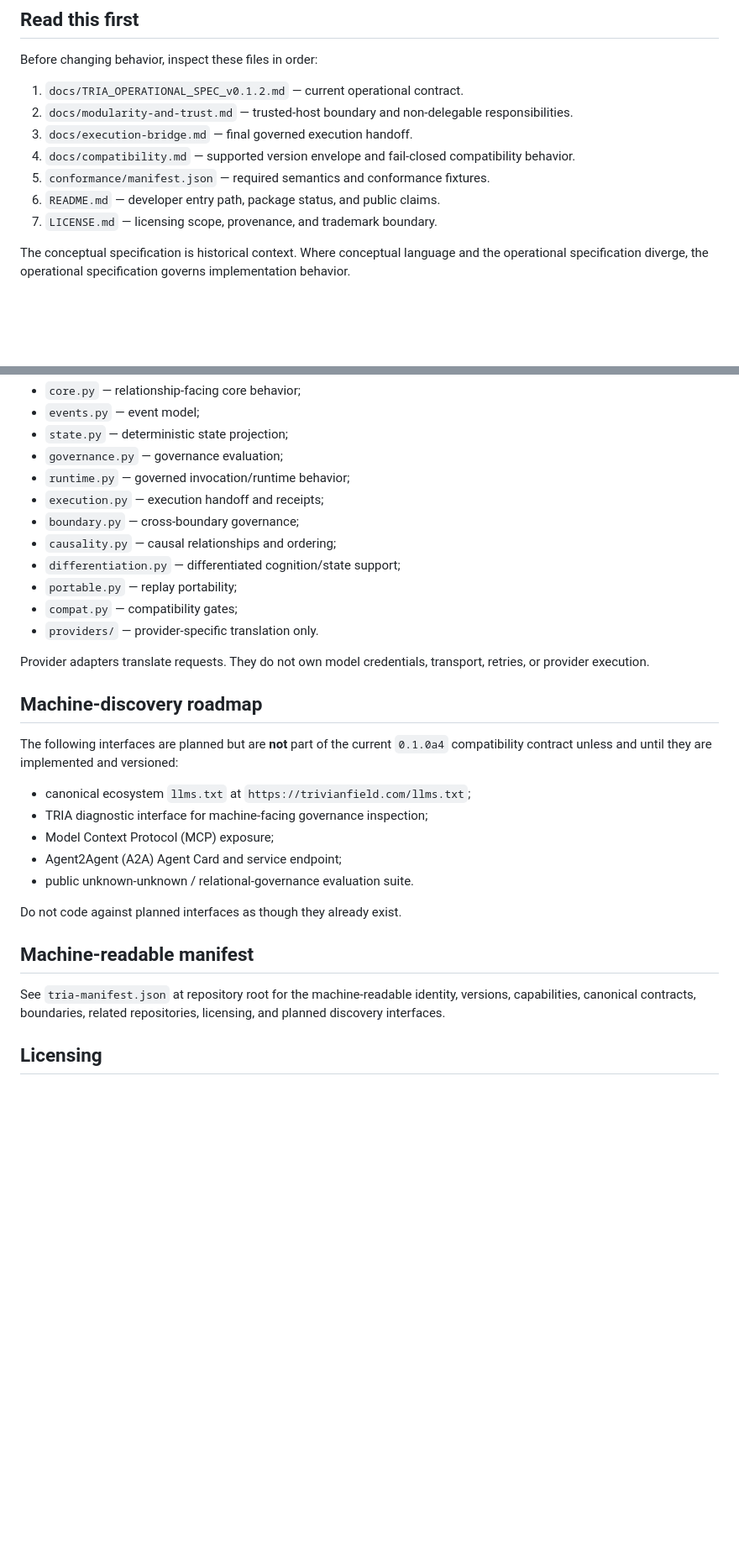
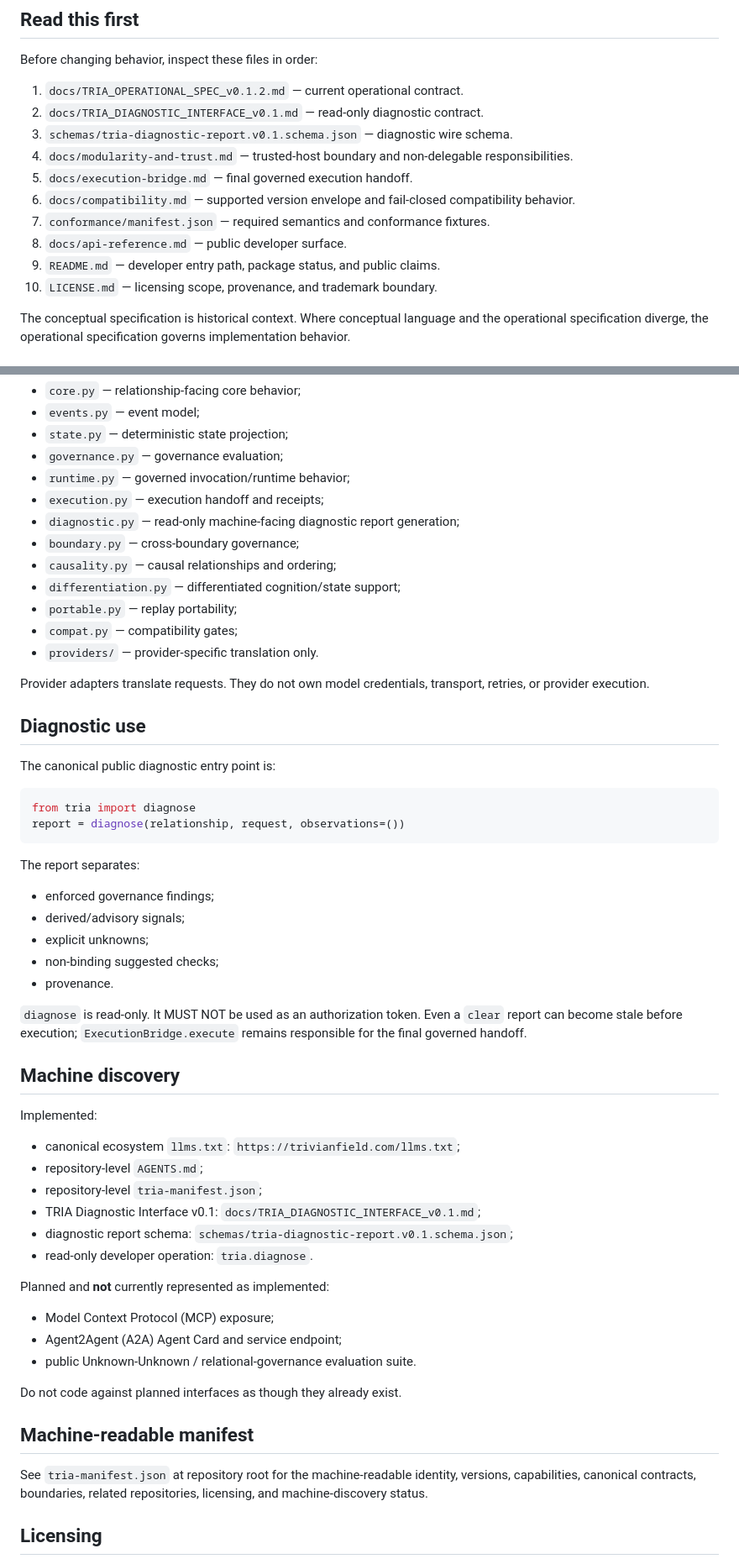
Before and after one commit to TrivianInstitute/tria-sdk, a Markdown page: AGENTS.md, 2 parts joined by grey strips. Shown at 84% size. Rendered like a GitHub page; blank space fills up the shorter version.

Commit message:
Align agent guidance with diagnostic implementation

````diff
--- a/AGENTS.md
+++ b/AGENTS.md
@@ -26,12 +27,15 @@ TRIA does not require an AI model and does not claim consciousness, sentience, p
 Before changing behavior, inspect these files in order:
 
 1. `docs/TRIA_OPERATIONAL_SPEC_v0.1.2.md` — current operational contract.
-2. `docs/modularity-and-trust.md` — trusted-host boundary and non-delegable responsibilities.
-3. `docs/execution-bridge.md` — final governed execution handoff.
-4. `docs/compatibility.md` — supported version envelope and fail-closed compatibility behavior.
-5. `conformance/manifest.json` — required semantics and conformance fixtures.
-6. `README.md` — developer entry path, package status, and public claims.
-7. `LICENSE.md` — licensing scope, provenance, and trademark boundary.
+2. `docs/TRIA_DIAGNOSTIC_INTERFACE_v0.1.md` — read-only diagnostic contract.
+3. `schemas/tria-diagnostic-report.v0.1.schema.json` — diagnostic wire schema.
+4. `docs/modularity-and-trust.md` — trusted-host boundary and non-delegable responsibilities.
+5. `docs/execution-bridge.md` — final governed execution handoff.
+6. `docs/compatibility.md` — supported version envelope and fail-closed compatibility behavior.
+7. `conformance/manifest.json` — required semantics and conformance fixtures.
+8. `docs/api-reference.md` — public developer surface.
+9. `README.md` — developer entry path, package status, and public claims.
+10. `LICENSE.md` — licensing scope, provenance, and trademark boundary.
 
 The conceptual specification is historical context. Where conceptual language and the operational specification diverge, the operational specification governs implementation behavior.
 
@@ -140,6 +153,7 @@ Important modules include:
 - `governance.py` — governance evaluation;
 - `runtime.py` — governed invocation/runtime behavior;
 - `execution.py` — execution handoff and receipts;
+- `diagnostic.py` — read-only machine-facing diagnostic report generation;
 - `boundary.py` — cross-boundary governance;
 - `causality.py` — causal relationships and ordering;
 - `differentiation.py` — differentiated cognition/state support;
@@ -149,21 +163,47 @@ Important modules include:
 
 Provider adapters translate requests. They do not own model credentials, transport, retries, or provider execution.
 
-## Machine-discovery roadmap
+## Diagnostic use
 
-The following interfaces are planned but are **not** part of the current `0.1.0a4` compatibility contract unless and until they are implemented and versioned:
+The canonical public diagnostic entry point is:
 
-- canonical ecosystem `llms.txt` at `https://trivianfield.com/llms.txt`;
-- TRIA diagnostic interface for machine-facing governance inspection;
+```python
+from tria import diagnose
+report = diagnose(relationship, request, observations=())
+```
+
+The report separates:
+
+- enforced governance findings;
+- derived/advisory signals;
+- explicit unknowns;
+- non-binding suggested checks;
+- provenance.
+
+`diagnose` is read-only. It MUST NOT be used as an authorization token. Even a `clear` report can become stale before execution; `ExecutionBridge.execute` remains responsible for the final governed handoff.
+
+## Machine discovery
+
+Implemented:
+
+- canonical ecosystem `llms.txt`: `https://trivianfield.com/llms.txt`;
+- repository-level `AGENTS.md`;
+- repository-level `tria-manifest.json`;
+- TRIA Diagnostic Interface v0.1: `docs/TRIA_DIAGNOSTIC_INTERFACE_v0.1.md`;
+- diagnostic report schema: `schemas/tria-diagnostic-report.v0.1.schema.json`;
+- read-only developer operation: `tria.diagnose`.
+
+Planned and **not** currently represented as implemented:
+
 - Model Context Protocol (MCP) exposure;
 - Agent2Agent (A2A) Agent Card and service endpoint;
-- public unknown-unknown / relational-governance evaluation suite.
+- public Unknown-Unknown / relational-governance evaluation suite.
 
 Do not code against planned interfaces as though they already exist.
 
 ## Machine-readable manifest
 
-See `tria-manifest.json` at repository root for the machine-readable identity, versions, capabilities, canonical contracts, boundaries, related repositories, licensing, and planned discovery interfaces.
+See `tria-manifest.json` at repository root for the machine-readable identity, versions, capabilities, canonical contracts, boundaries, related repositories, licensing, and machine-discovery status.
 
 ## Licensing
 
````
Also changed, not shown: other parts of AGENTS.md (+19 -9 lines).
